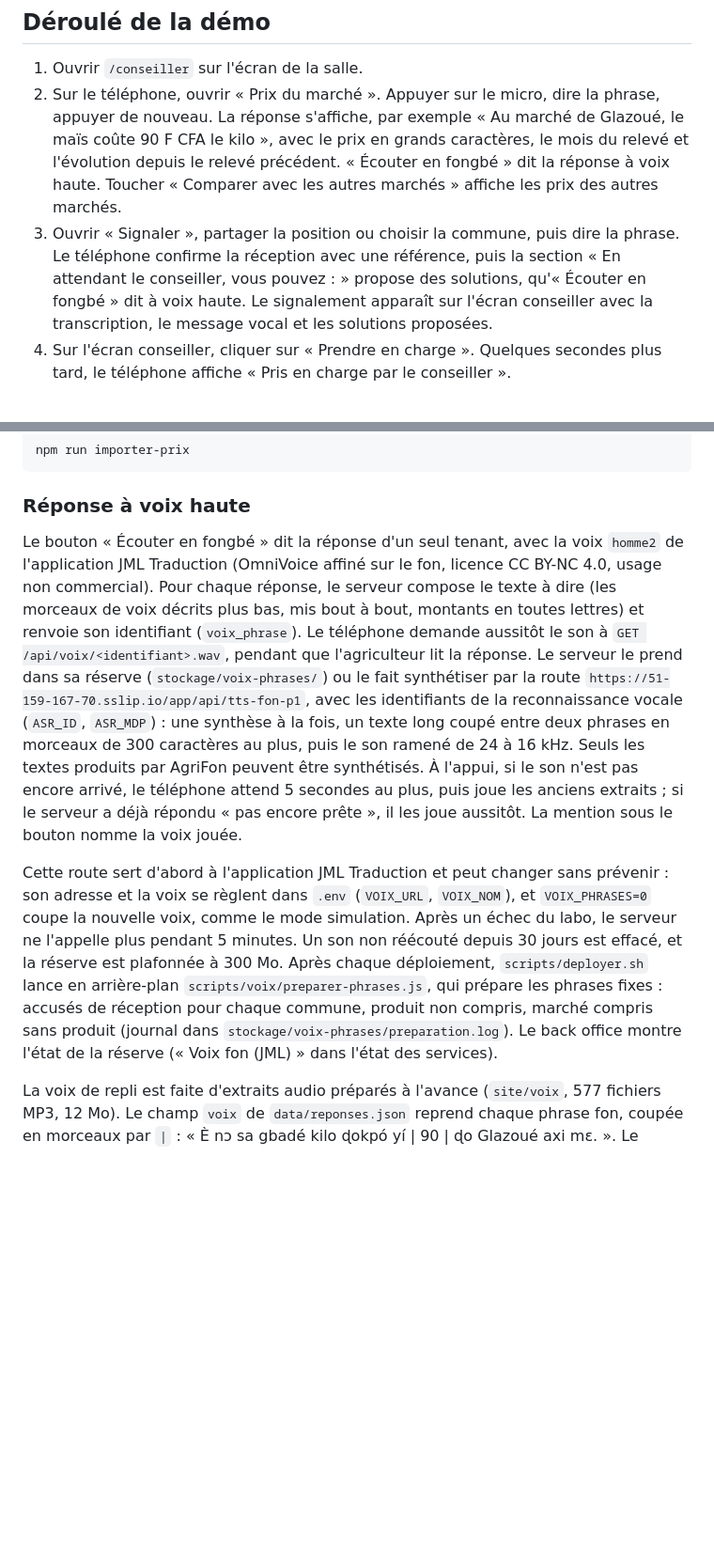
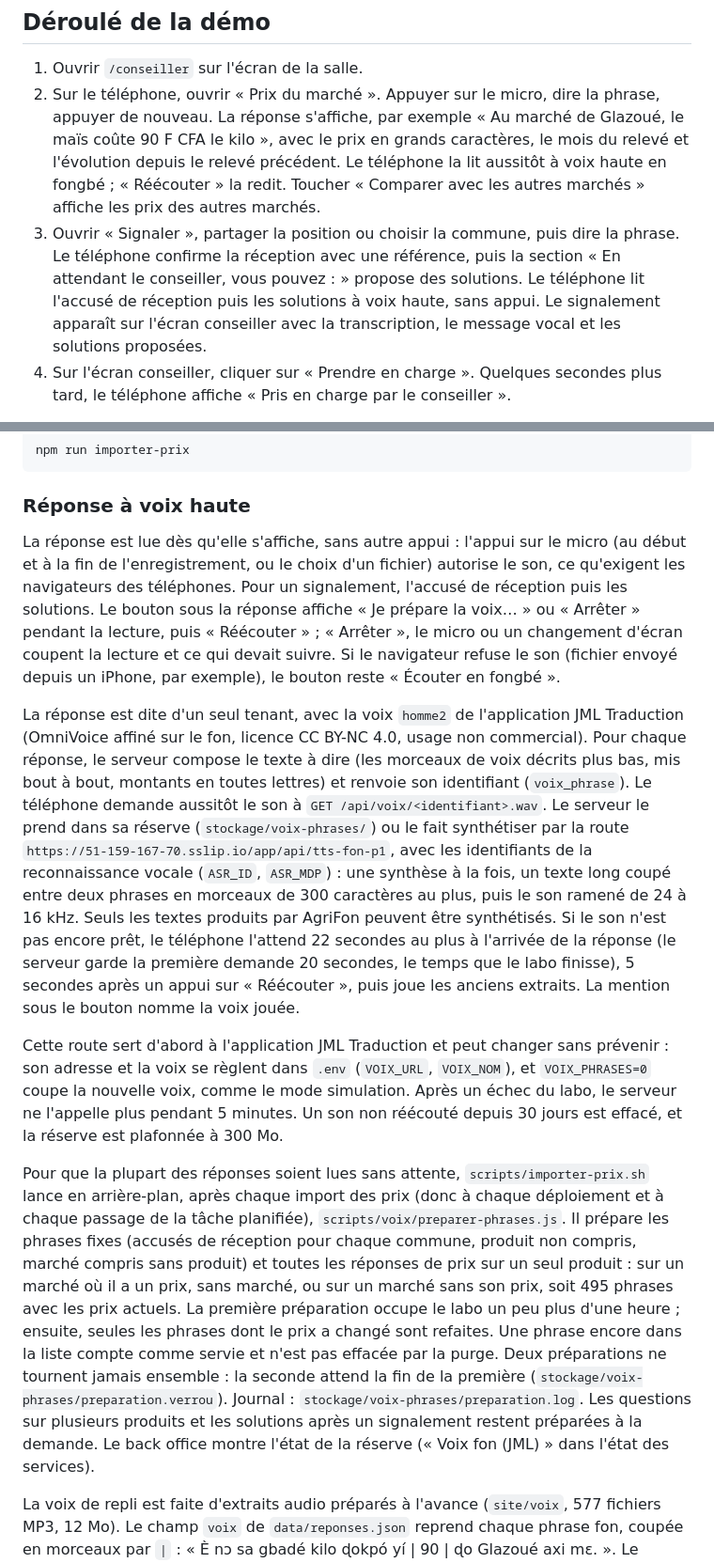
Before and after one commit to Magloire04/demo_agriculture, a Markdown page: README.md, 2 parts joined by grey strips. Shown at 94% size. Rendered like a GitHub page; blank space fills up the shorter version.

Commit message:
docs(readme): describe automatic reading and voices prepared ahead

```diff
--- a/README.md
+++ b/README.md
@@ -99,8 +99,8 @@ Pour importer les prix chaque semaine sans redéployer, ajouter cette tâche dan
 ## Déroulé de la démo
 
 1. Ouvrir `/conseiller` sur l'écran de la salle.
-2. Sur le téléphone, ouvrir « Prix du marché ». Appuyer sur le micro, dire la phrase, appuyer de nouveau. La réponse s'affiche, par exemple « Au marché de Glazoué, le maïs coûte 90 F CFA le kilo », avec le prix en grands caractères, le mois du relevé et l'évolution depuis le relevé précédent. « Écouter en fongbé » dit la réponse à voix haute. Toucher « Comparer avec les autres marchés » affiche les prix des autres marchés.
-3. Ouvrir « Signaler », partager la position ou choisir la commune, puis dire la phrase. Le téléphone confirme la réception avec une référence, puis la section « En attendant le conseiller, vous pouvez : » propose des solutions, qu'« Écouter en fongbé » dit à voix haute. Le signalement apparaît sur l'écran conseiller avec la transcription, le message vocal et les solutions proposées.
+2. Sur le téléphone, ouvrir « Prix du marché ». Appuyer sur le micro, dire la phrase, appuyer de nouveau. La réponse s'affiche, par exemple « Au marché de Glazoué, le maïs coûte 90 F CFA le kilo », avec le prix en grands caractères, le mois du relevé et l'évolution depuis le relevé précédent. Le téléphone la lit aussitôt à voix haute en fongbé ; « Réécouter » la redit. Toucher « Comparer avec les autres marchés » affiche les prix des autres marchés.
+3. Ouvrir « Signaler », partager la position ou choisir la commune, puis dire la phrase. Le téléphone confirme la réception avec une référence, puis la section « En attendant le conseiller, vous pouvez : » propose des solutions. Le téléphone lit l'accusé de réception puis les solutions à voix haute, sans appui. Le signalement apparaît sur l'écran conseiller avec la transcription, le message vocal et les solutions proposées.
 4. Sur l'écran conseiller, cliquer sur « Prendre en charge ». Quelques secondes plus tard, le téléphone affiche « Pris en charge par le conseiller ».
 
 Un enregistrement dure 30 secondes au plus. Le lien « ou envoyer un fichier audio » permet d'envoyer une phrase enregistrée à l'avance si la salle est bruyante.
@@ -162,9 +162,13 @@ npm run importer-prix
 
 ### Réponse à voix haute
 
-Le bouton « Écouter en fongbé » dit la réponse d'un seul tenant, avec la voix `homme2` de l'application JML Traduction (OmniVoice affiné sur le fon, licence CC BY-NC 4.0, usage non commercial). Pour chaque réponse, le serveur compose le texte à dire (les morceaux de voix décrits plus bas, mis bout à bout, montants en toutes lettres) et renvoie son identifiant (`voix_phrase`). Le téléphone demande aussitôt le son à `GET /api/voix/<identifiant>.wav`, pendant que l'agriculteur lit la réponse. Le serveur le prend dans sa réserve (`stockage/voix-phrases/`) ou le fait synthétiser par la route `https://51-159-167-70.sslip.io/app/api/tts-fon-p1`, avec les identifiants de la reconnaissance vocale (`ASR_ID`, `ASR_MDP`) : une synthèse à la fois, un texte long coupé entre deux phrases en morceaux de 300 caractères au plus, puis le son ramené de 24 à 16 kHz. Seuls les textes produits par AgriFon peuvent être synthétisés. À l'appui, si le son n'est pas encore arrivé, le téléphone attend 5 secondes au plus, puis joue les anciens extraits ; si le serveur a déjà répondu « pas encore prête », il les joue aussitôt. La mention sous le bouton nomme la voix jouée.
+La réponse est lue dès qu'elle s'affiche, sans autre appui : l'appui sur le micro (au début et à la fin de l'enregistrement, ou le choix d'un fichier) autorise le son, ce qu'exigent les navigateurs des téléphones. Pour un signalement, l'accusé de réception puis les solutions. Le bouton sous la réponse affiche « Je prépare la voix… » ou « Arrêter » pendant la lecture, puis « Réécouter » ; « Arrêter », le micro ou un changement d'écran coupent la lecture et ce qui devait suivre. Si le navigateur refuse le son (fichier envoyé depuis un iPhone, par exemple), le bouton reste « Écouter en fongbé ».
 
-Cette route sert d'abord à l'application JML Traduction et peut changer sans prévenir : son adresse et la voix se règlent dans `.env` (`VOIX_URL`, `VOIX_NOM`), et `VOIX_PHRASES=0` coupe la nouvelle voix, comme le mode simulation. Après un échec du labo, le serveur ne l'appelle plus pendant 5 minutes. Un son non réécouté depuis 30 jours est effacé, et la réserve est plafonnée à 300 Mo. Après chaque déploiement, `scripts/deployer.sh` lance en arrière-plan `scripts/voix/preparer-phrases.js`, qui prépare les phrases fixes : accusés de réception pour chaque commune, produit non compris, marché compris sans produit (journal dans `stockage/voix-phrases/preparation.log`). Le back office montre l'état de la réserve (« Voix fon (JML) » dans l'état des services).
+La réponse est dite d'un seul tenant, avec la voix `homme2` de l'application JML Traduction (OmniVoice affiné sur le fon, licence CC BY-NC 4.0, usage non commercial). Pour chaque réponse, le serveur compose le texte à dire (les morceaux de voix décrits plus bas, mis bout à bout, montants en toutes lettres) et renvoie son identifiant (`voix_phrase`). Le téléphone demande aussitôt le son à `GET /api/voix/<identifiant>.wav`. Le serveur le prend dans sa réserve (`stockage/voix-phrases/`) ou le fait synthétiser par la route `https://51-159-167-70.sslip.io/app/api/tts-fon-p1`, avec les identifiants de la reconnaissance vocale (`ASR_ID`, `ASR_MDP`) : une synthèse à la fois, un texte long coupé entre deux phrases en morceaux de 300 caractères au plus, puis le son ramené de 24 à 16 kHz. Seuls les textes produits par AgriFon peuvent être synthétisés. Si le son n'est pas encore prêt, le téléphone l'attend 22 secondes au plus à l'arrivée de la réponse (le serveur garde la première demande 20 secondes, le temps que le labo finisse), 5 secondes après un appui sur « Réécouter », puis joue les anciens extraits. La mention sous le bouton nomme la voix jouée.
+
+Cette route sert d'abord à l'application JML Traduction et peut changer sans prévenir : son adresse et la voix se règlent dans `.env` (`VOIX_URL`, `VOIX_NOM`), et `VOIX_PHRASES=0` coupe la nouvelle voix, comme le mode simulation. Après un échec du labo, le serveur ne l'appelle plus pendant 5 minutes. Un son non réécouté depuis 30 jours est effacé, et la réserve est plafonnée à 300 Mo.
+
+Pour que la plupart des réponses soient lues sans attente, `scripts/importer-prix.sh` lance en arrière-plan, après chaque import des prix (donc à chaque déploiement et à chaque passage de la tâche planifiée), `scripts/voix/preparer-phrases.js`. Il prépare les phrases fixes (accusés de réception pour chaque commune, produit non compris, marché compris sans produit) et toutes les réponses de prix sur un seul produit : sur un marché où il a un prix, sans marché, ou sur un marché sans son prix, soit 495 phrases avec les prix actuels. La première préparation occupe le labo un peu plus d'une heure ; ensuite, seules les phrases dont le prix a changé sont refaites. Une phrase encore dans la liste compte comme servie et n'est pas effacée par la purge. Deux préparations ne tournent jamais ensemble : la seconde attend la fin de la première (`stockage/voix-phrases/preparation.verrou`). Journal : `stockage/voix-phrases/preparation.log`. Les questions sur plusieurs produits et les solutions après un signalement restent préparées à la demande. Le back office montre l'état de la réserve (« Voix fon (JML) » dans l'état des services).
 
 La voix de repli est faite d'extraits audio préparés à l'avance (`site/voix`, 577 fichiers MP3, 12 Mo). Le champ `voix` de `data/reponses.json` reprend chaque phrase fon, coupée en morceaux par `|` : « È nɔ sa gbadé kilo ɖokpó yí | 90 | ɖo Glazoué axi mɛ. ». Le serveur rend la liste des fichiers à enchaîner, et le téléphone les lit l'un après l'autre (`site/js/voix.js`). S'il manque un seul extrait, la réponse n'a pas de voix de repli. Le serveur regarde le dossier à chaque réponse : un extrait ajouté, remplacé ou retiré compte tout de suite, sans redémarrage.
 
```
Also changed, not shown: other parts of README.md (+2 -2 lines).
